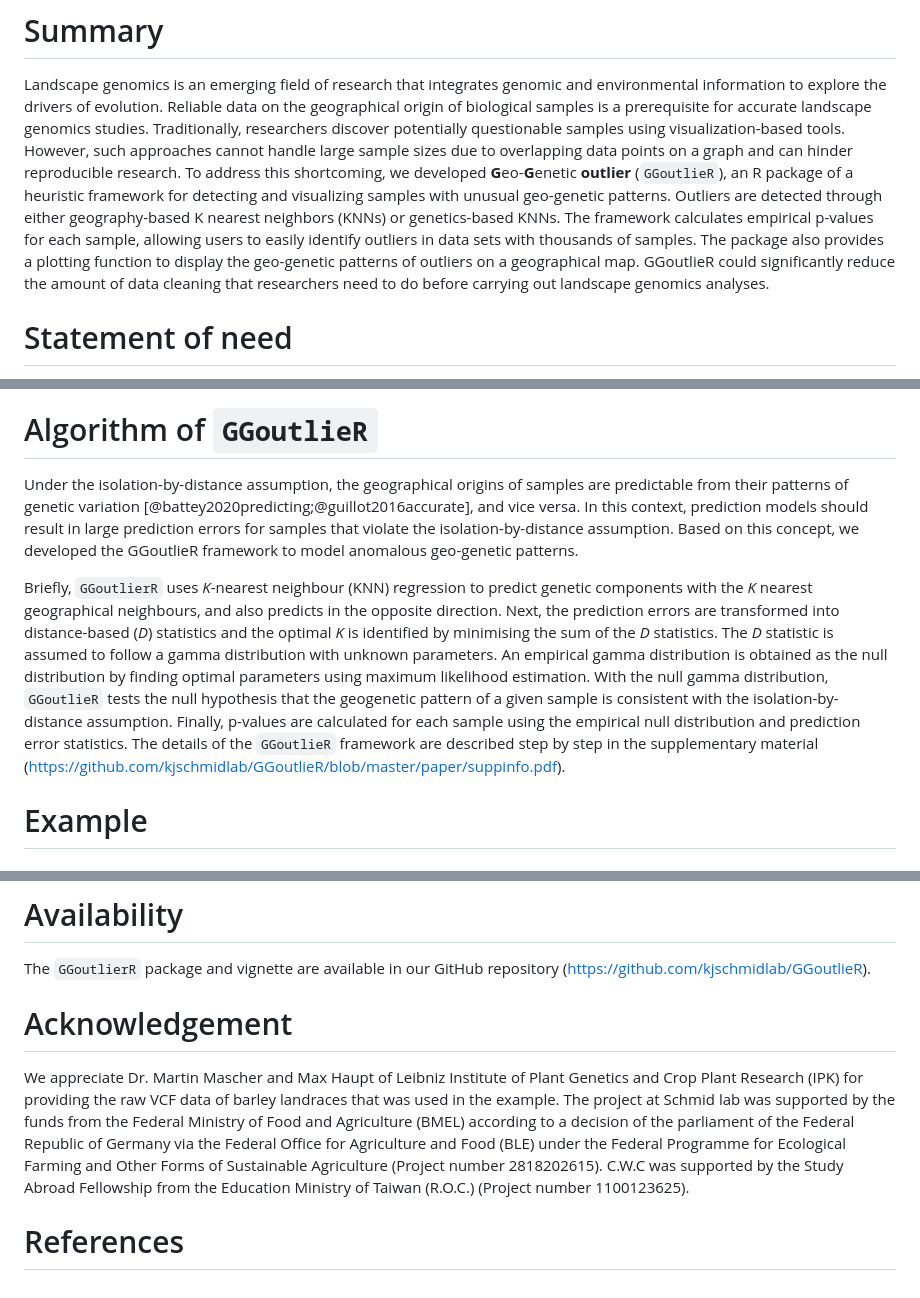
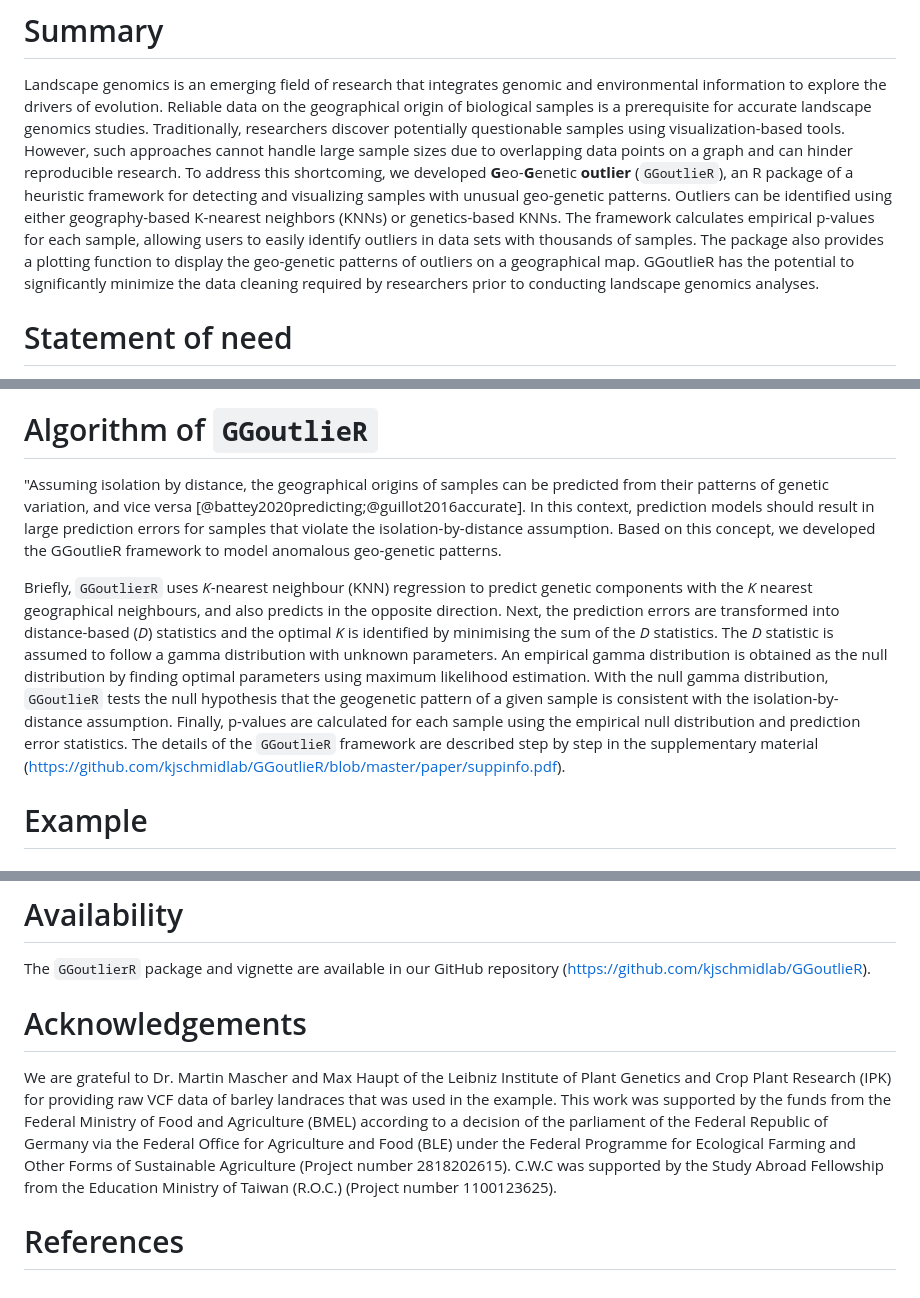
Before and after one commit to kjschmidlab/GGoutlieR, a Markdown page: paper/paper.md, 3 parts joined by grey strips. Drawn GitHub-style.

Commit message:
Minor grammatical corrections of paper.md

```diff
--- a/paper/paper.md
+++ b/paper/paper.md
@@ -28,10 +28,10 @@ Reliable data on the geographical origin of biological samples is a prerequisite
 Traditionally, researchers discover potentially questionable samples using visualization-based tools.
 However, such approaches cannot handle large sample sizes due to overlapping data points on a graph and can hinder reproducible research.
 To address this shortcoming, we developed **G**eo-**G**enetic **outlier** (`GGoutlieR`), an R package of a heuristic framework for detecting and visualizing samples with unusual geo-genetic patterns.
-Outliers are detected through either geography-based K nearest neighbors (KNNs) or genetics-based KNNs.
+Outliers can be identified using either geography-based K-nearest neighbors (KNNs) or genetics-based KNNs.
 The framework calculates empirical p-values for each sample, allowing users to easily identify outliers in data sets with thousands of samples.
 The package also provides a plotting function to display the geo-genetic patterns of outliers on a geographical map.
-GGoutlieR could significantly reduce the amount of data cleaning that researchers need to do before carrying out landscape genomics analyses.
+GGoutlieR has the potential to significantly minimize the data cleaning required by researchers prior to conducting landscape genomics analyses.
 
 # Statement of need
 
@@ -51,7 +51,7 @@ In addition, `GGoutlieR` visualizes the geo-genetic patterns of outliers as a ne
 
 # Algorithm of `GGoutlieR`
 
-Under the isolation-by-distance assumption, the geographical origins of samples are predictable from their patterns of genetic variation [@battey2020predicting;@guillot2016accurate], and vice versa.
+"Assuming isolation by distance, the geographical origins of samples can be predicted from their patterns of genetic variation, and vice versa [@battey2020predicting;@guillot2016accurate].
 In this context, prediction models should result in large prediction errors for samples that violate the isolation-by-distance assumption.
 Based on this concept, we developed the GGoutlieR framework to model anomalous geo-genetic patterns.
 
@@ -62,7 +62,6 @@ An empirical gamma distribution is obtained as the null distribution by finding
 With the null gamma distribution, `GGoutlieR` tests the null hypothesis that the geogenetic pattern of a given sample is consistent with the isolation-by-distance assumption.
 Finally, p-values are calculated for each sample using the empirical null distribution and prediction error statistics.
 The details of the `GGoutlieR` framework are described step by step in the supplementary material (https://github.com/kjschmidlab/GGoutlieR/blob/master/paper/suppinfo.pdf).
-
 
 # Example
 
@@ -147,12 +146,10 @@ plot_ggoutlier(ggoutlier_res = ggoutlier_result,
 
 The `GGoutlierR` package and vignette are available in our GitHub repository (https://github.com/kjschmidlab/GGoutlieR).
 
+# Acknowledgements
 
-# Acknowledgement
-
-We appreciate Dr. Martin Mascher and Max Haupt of Leibniz Institute of Plant Genetics and Crop Plant Research (IPK) for providing the raw VCF data of barley landraces that was used in the example.
-The project at Schmid lab was supported by the funds from the Federal Ministry of Food and Agriculture (BMEL) according to a decision of the parliament of the Federal Republic of Germany via the Federal Office for Agriculture and Food (BLE) under the Federal Programme for Ecological Farming and Other Forms of Sustainable Agriculture (Project number 2818202615).
+We are grateful to Dr. Martin Mascher and Max Haupt of the Leibniz Institute of Plant Genetics and Crop Plant Research (IPK) for providing raw VCF data of barley landraces that was used in the example.
+This work was supported by the funds from the Federal Ministry of Food and Agriculture (BMEL) according to a decision of the parliament of the Federal Republic of Germany via the Federal Office for Agriculture and Food (BLE) under the Federal Programme for Ecological Farming and Other Forms of Sustainable Agriculture (Project number 2818202615).
 C.W.C was supported by the Study Abroad Fellowship from the Education Ministry of Taiwan (R.O.C.) (Project number 1100123625).
 
-
 # References
```
